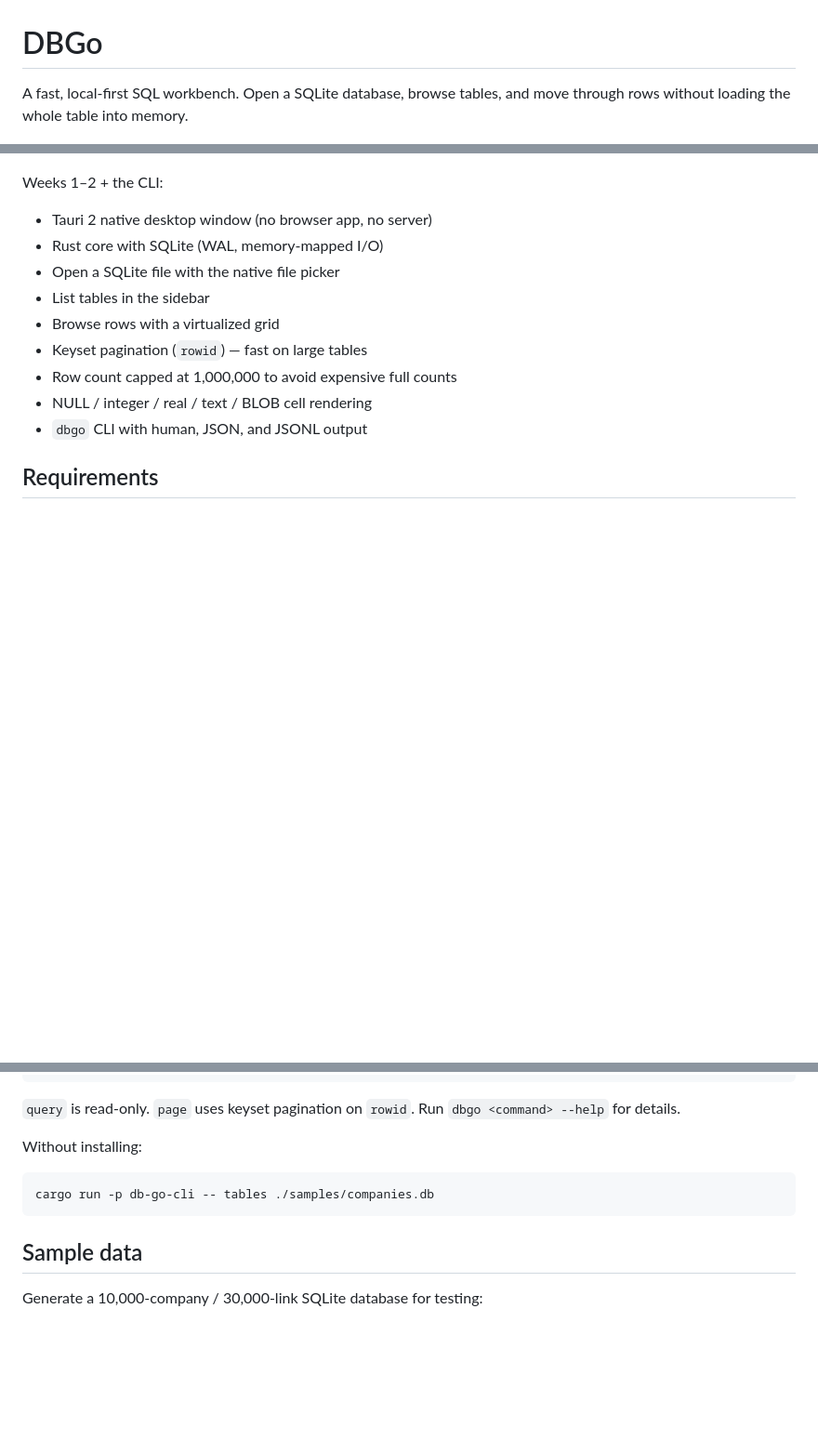
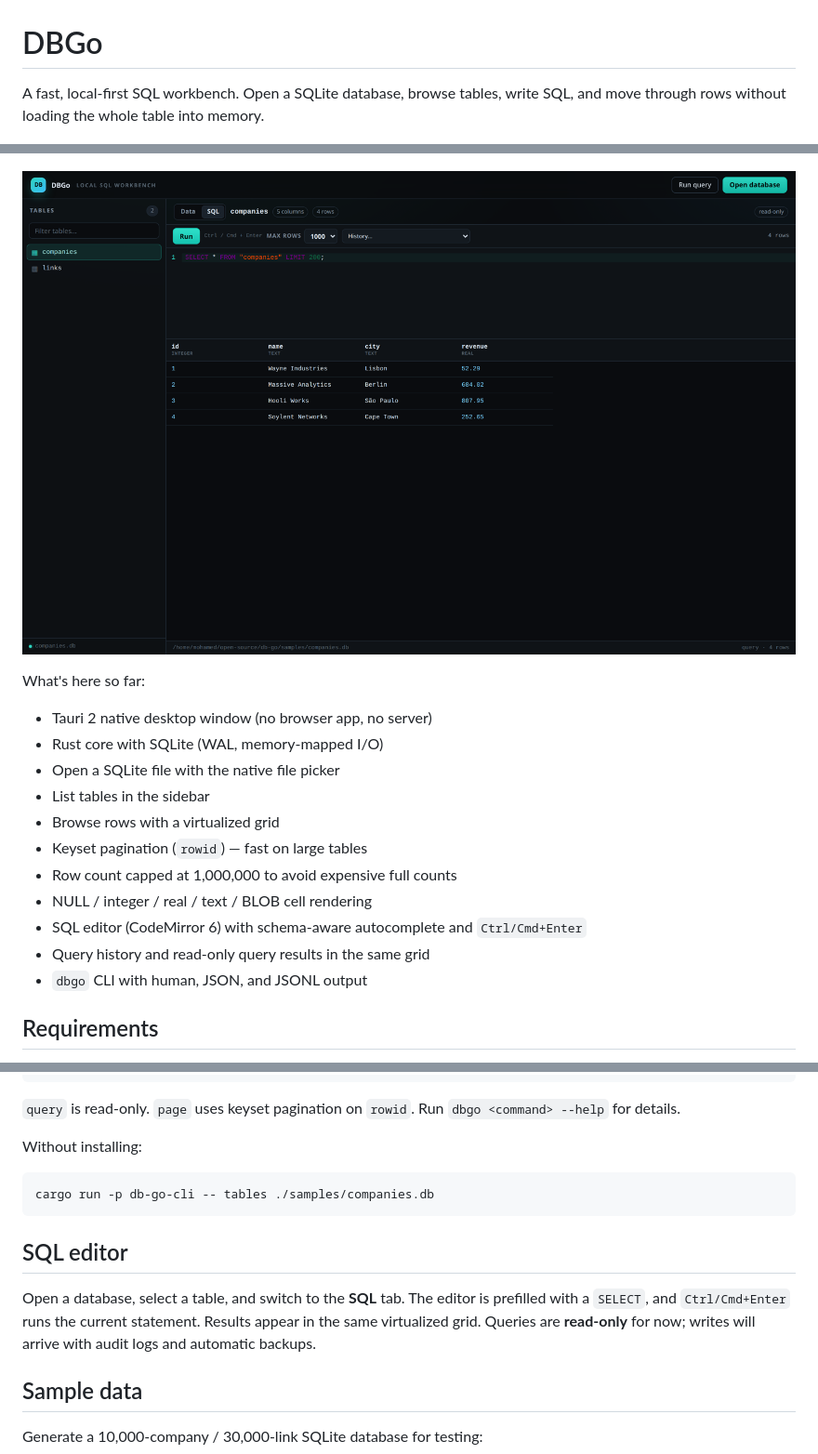
Before and after one commit to Mo-Ibra/db-go, a Markdown page: README.md, 3 parts joined by grey strips. Shown at 93% size. Rendered like a GitHub page; pictures changed too: docs/dbgo-sql.png (added); blank space fills up the shorter version.

Commit message:
feat: add SQL editor with schema-aware autocomplete

````diff
--- a/README.md
+++ b/README.md
@@ -1,11 +1,13 @@
 # DBGo
 
-A fast, local-first SQL workbench. Open a SQLite database, browse tables, and
-move through rows without loading the whole table into memory.
+A fast, local-first SQL workbench. Open a SQLite database, browse tables, write
+SQL, and move through rows without loading the whole table into memory.
 
 ![DBGo browsing a SQLite table](docs/dbgo-grid.png)
 
-Weeks 1–2 + the CLI:
+![DBGo SQL editor and results](docs/dbgo-sql.png)
+
+What's here so far:
 
 - Tauri 2 native desktop window (no browser app, no server)
 - Rust core with SQLite (WAL, memory-mapped I/O)
@@ -15,6 +17,8 @@ Weeks 1–2 + the CLI:
 - Keyset pagination (`rowid`) — fast on large tables
 - Row count capped at 1,000,000 to avoid expensive full counts
 - NULL / integer / real / text / BLOB cell rendering
+- SQL editor (CodeMirror 6) with schema-aware autocomplete and `Ctrl/Cmd+Enter`
+- Query history and read-only query results in the same grid
 - `dbgo` CLI with human, JSON, and JSONL output
 
 ## Requirements
@@ -77,6 +81,13 @@ Without installing:
 cargo run -p db-go-cli -- tables ./samples/companies.db
 ```
 
+## SQL editor
+
+Open a database, select a table, and switch to the **SQL** tab. The editor is
+prefilled with a `SELECT`, and `Ctrl/Cmd+Enter` runs the current statement.
+Results appear in the same virtualized grid. Queries are **read-only** for now;
+writes will arrive with audit logs and automatic backups.
+
 ## Sample data
 
 Generate a 10,000-company / 30,000-link SQLite database for testing:
````
Also changed, not shown: other parts of README.md (+1 -1 lines), 10 other files.
